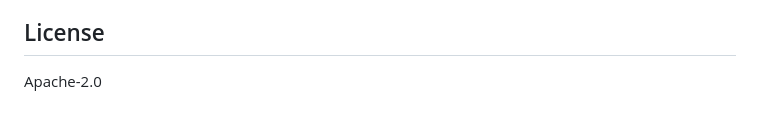
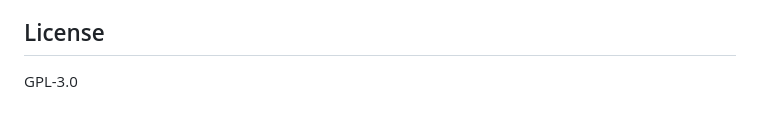
Before and after one commit to dotnet010/GoalOS, a Markdown page: README.md, the part around the change. GitHub-like rendering.

Commit message:
docs: fix license to GPL-3.0 in both README versions

```diff
--- a/README.md
+++ b/README.md
@@ -130,4 +130,4 @@ go build -o goalos ./cmd/goalos-cli/
 
 ## License
 
-Apache-2.0
+GPL-3.0
```
Also changed, not shown: README_zh.md (+1 -1 lines).
